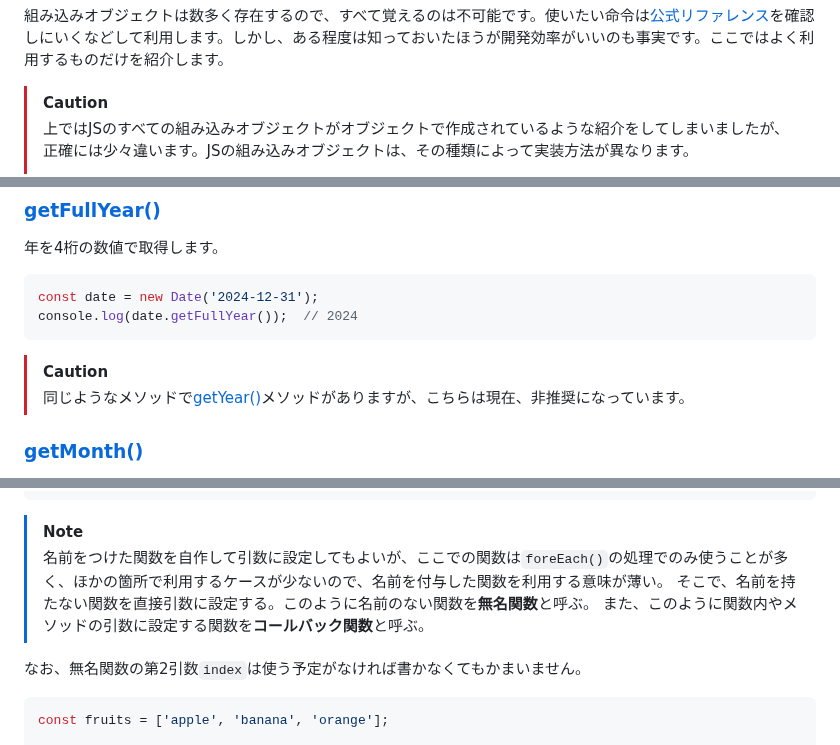
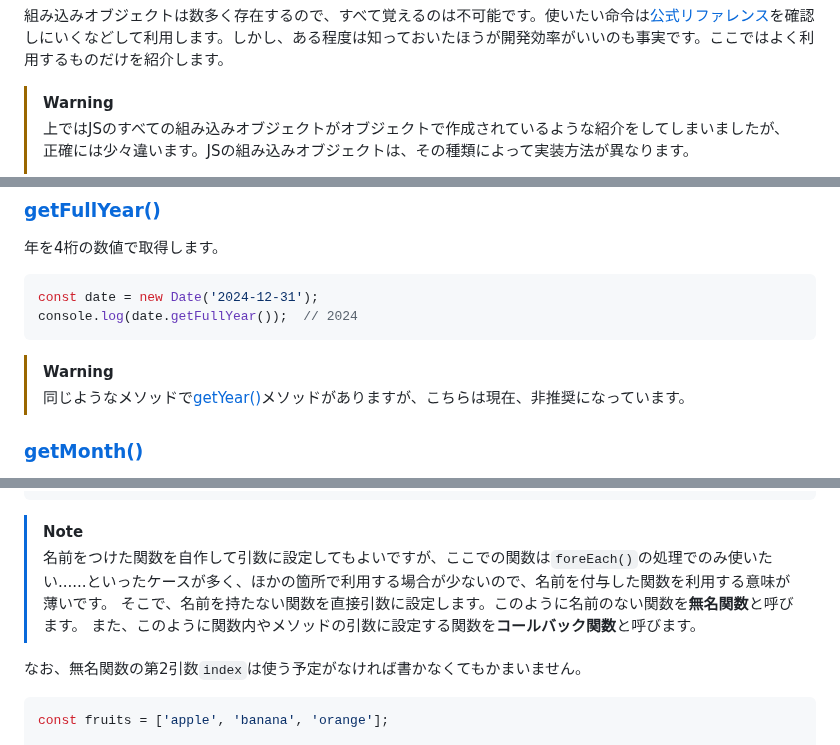
Before and after one commit to superneko160/cheatsheet, a Markdown page: javascript/Built-in-objects/readme.md, 3 parts joined by grey strips. Rendered like a GitHub page.

Commit message:
fix:fixed markdown format(javascript)

````diff
--- a/javascript/Built-in-objects/readme.md
+++ b/javascript/Built-in-objects/readme.md
@@ -86,7 +86,7 @@ Math.floor(2.45)
 
 組み込みオブジェクトは数多く存在するので、すべて覚えるのは不可能です。使いたい命令は[公式リファレンス](https://developer.mozilla.org/ja/docs/Web/JavaScript/Reference/Global_Objects)を確認しにいくなどして利用します。しかし、ある程度は知っておいたほうが開発効率がいいのも事実です。ここではよく利用するものだけを紹介します。
 
-> [!CAUTION]
+> [!WARNING]
 > 上ではJSのすべての組み込みオブジェクトがオブジェクトで作成されているような紹介をしてしまいましたが、正確には少々違います。JSの組み込みオブジェクトは、その種類によって実装方法が異なります。
 >
 > たとえば、`Array`、`String`、`Number`、`Date`などは実際にはコンストラクタ関数／クラスと呼ばれるもので実装されています。
@@ -187,7 +187,7 @@ const date = new Date('2024-12-31');
 console.log(date.getFullYear());  // 2024
 ```
 
-> [!CAUTION]
+> [!WARNING]
 > 同じようなメソッドで[getYear()](https://developer.mozilla.org/ja/docs/Web/JavaScript/Reference/Global_Objects/Date/getYear)メソッドがありますが、こちらは現在、非推奨になっています。
 
 ### [getMonth()](https://developer.mozilla.org/ja/docs/Web/JavaScript/Reference/Global_Objects/Date/getMonth)
@@ -404,9 +404,9 @@ fruits.forEach(function(fruit, index) {
 ```
 
 > [!NOTE]
-> 名前をつけた関数を自作して引数に設定してもよいが、ここでの関数は`foreEach()`の処理でのみ使うことが多く、ほかの箇所で利用するケースが少ないので、名前を付与した関数を利用する意味が薄い。
-> そこで、名前を持たない関数を直接引数に設定する。このように名前のない関数を**無名関数**と呼ぶ。
-> また、このように関数内やメソッドの引数に設定する関数を**コールバック関数**と呼ぶ。
+> 名前をつけた関数を自作して引数に設定してもよいですが、ここでの関数は`foreEach()`の処理でのみ使いたい......といったケースが多く、ほかの箇所で利用する場合が少ないので、名前を付与した関数を利用する意味が薄いです。
+> そこで、名前を持たない関数を直接引数に設定します。このように名前のない関数を**無名関数**と呼びます。
+> また、このように関数内やメソッドの引数に設定する関数を**コールバック関数**と呼びます。
 
 なお、無名関数の第2引数`index`は使う予定がなければ書かなくてもかまいません。
 
````
